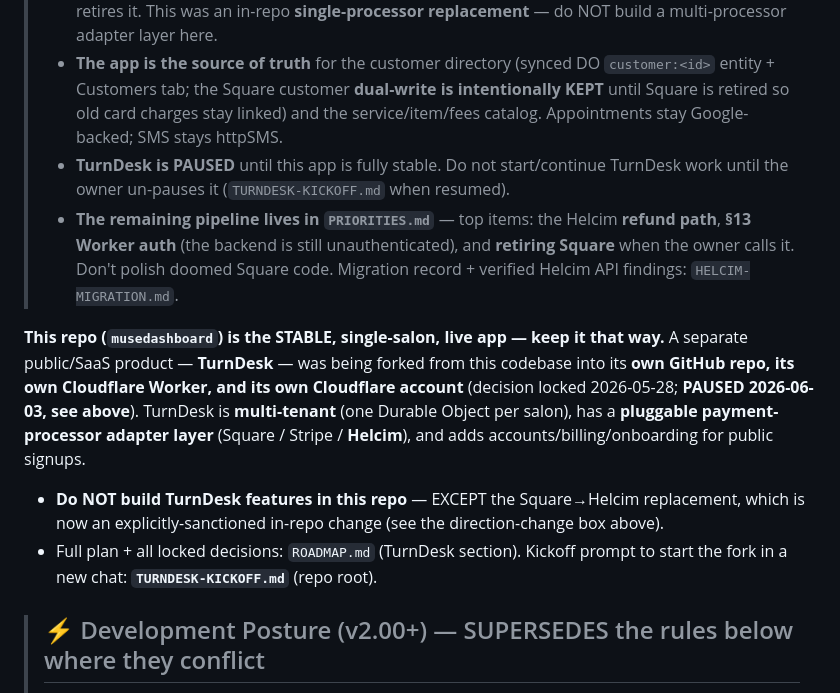
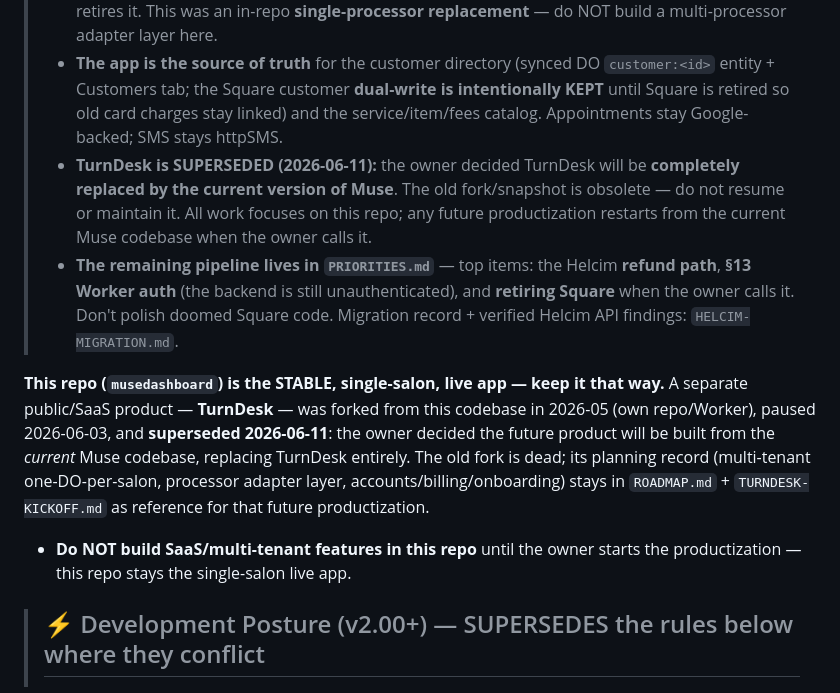
Before and after one commit to MuseNail/musedashboard, a Markdown page: CLAUDE.md, the part around the change. GitHub-like rendering.

Commit message:
Docs: TurnDesk superseded — future product will be built from current Muse
Co-Authored-By: Claude Fable 5 <noreply@anthropic.com>

```diff
--- a/CLAUDE.md
+++ b/CLAUDE.md
@@ -17,13 +17,12 @@ The app is **live and in active operational use**. All planned phases (Split thr
 > ### 🔄 CURRENT STATE (updated 2026-06-11) — HELCIM IS LIVE
 > - **Helcim is the production card processor** (Smart Terminal, API mode, **webhook-driven**: Worker `/helcim/*` + HMAC-verified `/terminal/webhook` → DO broadcast; client `features/helcim.js` `chargeOnHelcim` with idempotent `tkt-<id>-<cents>` invoice refs, a fallback poll, and a missed-webhook detector). Square remains **selectable** (`config.payment_processor`) until the owner retires it. This was an in-repo **single-processor replacement** — do NOT build a multi-processor adapter layer here.
 > - **The app is the source of truth** for the customer directory (synced DO `customer:<id>` entity + Customers tab; the Square customer **dual-write is intentionally KEPT** until Square is retired so old card charges stay linked) and the service/item/fees catalog. Appointments stay Google-backed; SMS stays httpSMS.
-> - **TurnDesk is PAUSED** until this app is fully stable. Do not start/continue TurnDesk work until the owner un-pauses it (`TURNDESK-KICKOFF.md` when resumed).
+> - **TurnDesk is SUPERSEDED (2026-06-11):** the owner decided TurnDesk will be **completely replaced by the current version of Muse**. The old fork/snapshot is obsolete — do not resume or maintain it. All work focuses on this repo; any future productization restarts from the current Muse codebase when the owner calls it.
 > - **The remaining pipeline lives in `PRIORITIES.md`** — top items: the Helcim **refund path**, **§13 Worker auth** (the backend is still unauthenticated), and **retiring Square** when the owner calls it. Don't polish doomed Square code. Migration record + verified Helcim API findings: `HELCIM-MIGRATION.md`.
 
-**This repo (`musedashboard`) is the STABLE, single-salon, live app — keep it that way.** A separate public/SaaS product — **TurnDesk** — was being forked from this codebase into its **own GitHub repo, its own Cloudflare Worker, and its own Cloudflare account** (decision locked 2026-05-28; **PAUSED 2026-06-03, see above**). TurnDesk is **multi-tenant** (one Durable Object per salon), has a **pluggable payment-processor adapter layer** (Square / Stripe / **Helcim**), and adds accounts/billing/onboarding for public signups.
+**This repo (`musedashboard`) is the STABLE, single-salon, live app — keep it that way.** A separate public/SaaS product — **TurnDesk** — was forked from this codebase in 2026-05 (own repo/Worker), paused 2026-06-03, and **superseded 2026-06-11**: the owner decided the future product will be built from the *current* Muse codebase, replacing TurnDesk entirely. The old fork is dead; its planning record (multi-tenant one-DO-per-salon, processor adapter layer, accounts/billing/onboarding) stays in `ROADMAP.md` + `TURNDESK-KICKOFF.md` as reference for that future productization.
 
-- **Do NOT build TurnDesk features in this repo** — EXCEPT the Square→Helcim replacement, which is now an explicitly-sanctioned in-repo change (see the direction-change box above).
-- Full plan + all locked decisions: `ROADMAP.md` (TurnDesk section). Kickoff prompt to start the fork in a new chat: **`TURNDESK-KICKOFF.md`** (repo root).
+- **Do NOT build SaaS/multi-tenant features in this repo** until the owner starts the productization — this repo stays the single-salon live app.
 
 > ## ⚡ Development Posture (v2.00+) — SUPERSEDES the rules below where they conflict
 >
```
